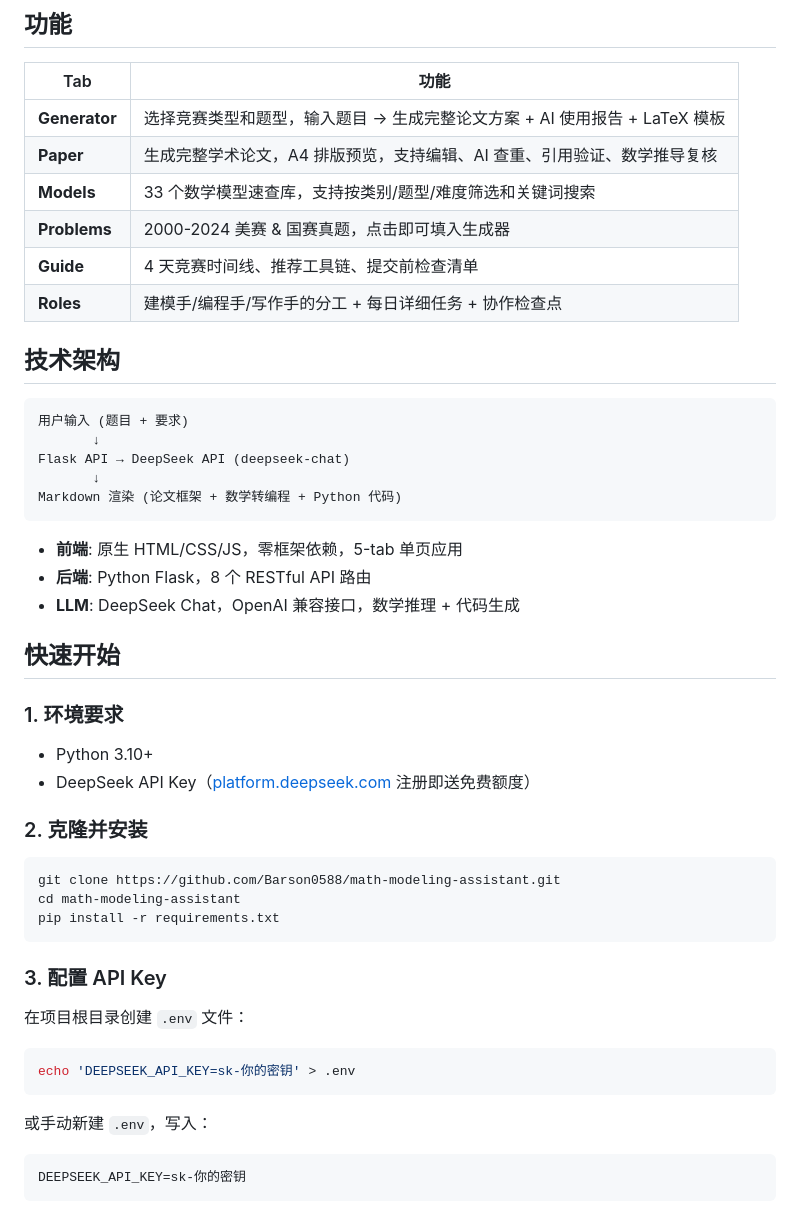
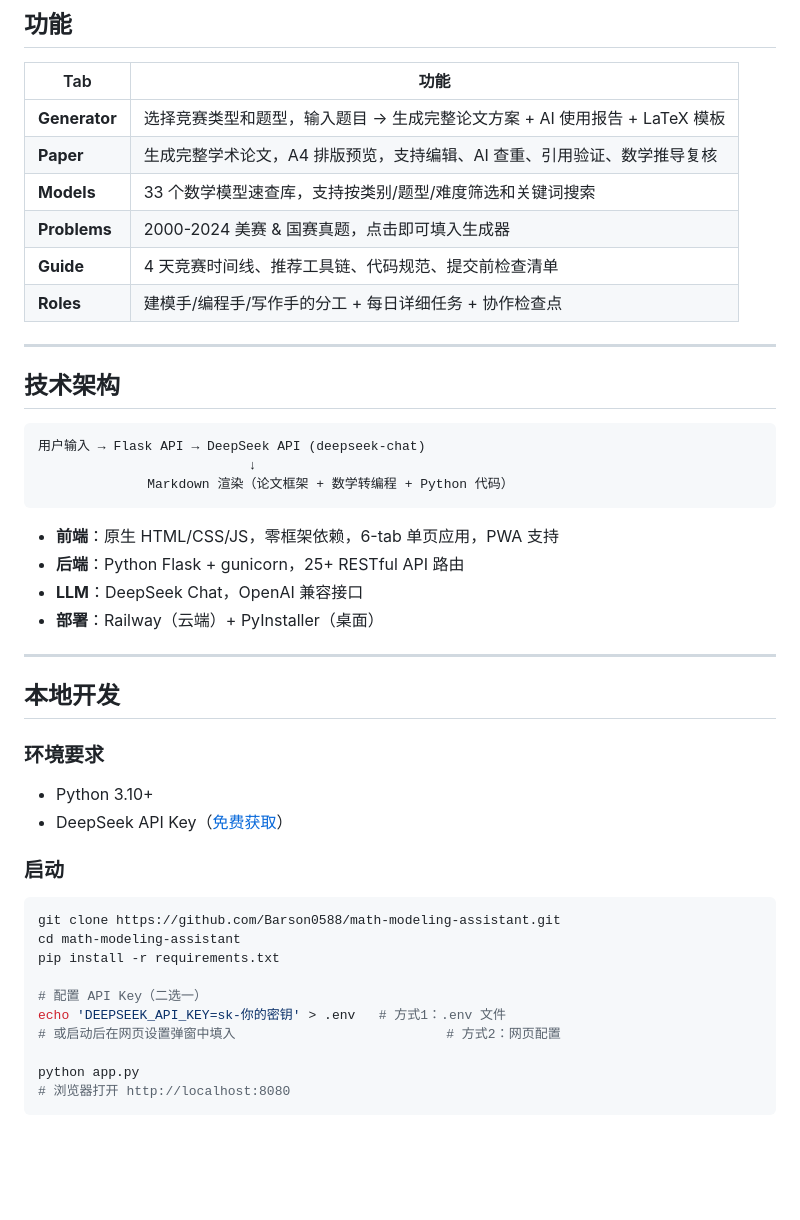
Before and after one commit to Barson0588/math-modeling-assistant, a Markdown page: README.md, the part around one of its changes. Rendered like a GitHub page; blank space fills up the shorter version.

````diff
--- a/README.md
+++ b/README.md
@@ -32,49 +92,45 @@
 | **Paper** | 生成完整学术论文，A4 排版预览，支持编辑、AI 查重、引用验证、数学推导复核 |
 | **Models** | 33 个数学模型速查库，支持按类别/题型/难度筛选和关键词搜索 |
 | **Problems** | 2000-2024 美赛 & 国赛真题，点击即可填入生成器 |
-| **Guide** | 4 天竞赛时间线、推荐工具链、提交前检查清单 |
+| **Guide** | 4 天竞赛时间线、推荐工具链、代码规范、提交前检查清单 |
 | **Roles** | 建模手/编程手/写作手的分工 + 每日详细任务 + 协作检查点 |
+
+---
 
 ## 技术架构
 
 ```
-用户输入 (题目 + 要求)
-       ↓
-Flask API → DeepSeek API (deepseek-chat)
-       ↓
-Markdown 渲染 (论文框架 + 数学转编程 + Python 代码)
+用户输入 → Flask API → DeepSeek API (deepseek-chat)
+                           ↓
+              Markdown 渲染（论文框架 + 数学转编程 + Python 代码）
 ```
 
-- **前端**: 原生 HTML/CSS/JS，零框架依赖，5-tab 单页应用
-- **后端**: Python Flask，8 个 RESTful API 路由
-- **LLM**: DeepSeek Chat，OpenAI 兼容接口，数学推理 + 代码生成
+- **前端**：原生 HTML/CSS/JS，零框架依赖，6-tab 单页应用，PWA 支持
+- **后端**：Python Flask + gunicorn，25+ RESTful API 路由
+- **LLM**：DeepSeek Chat，OpenAI 兼容接口
+- **部署**：Railway（云端）+ PyInstaller（桌面）
 
-## 快速开始
+---
 
-### 1. 环境要求
+## 本地开发
+
+### 环境要求
 
 - Python 3.10+
-- DeepSeek API Key（[platform.deepseek.com](https://platform.deepseek.com) 注册即送免费额度）
+- DeepSeek API Key（[免费获取](https://platform.deepseek.com/api_keys)）
 
-### 2. 克隆并安装
+### 启动
 
 ```bash
 git clone https://github.com/Barson0588/math-modeling-assistant.git
 cd math-modeling-assistant
 pip install -r requirements.txt
+
+# 配置 API Key（二选一）
+echo 'DEEPSEEK_API_KEY=sk-你的密钥' > .env   # 方式1：.env 文件
+# 或启动后在网页设置弹窗中填入                           # 方式2：网页配置
+
+python app.py
+# 浏览器打开 http://localhost:8080
 ```
 
-### 3. 配置 API Key
-
-在项目根目录创建 `.env` 文件：
-
-```bash
-echo 'DEEPSEEK_API_KEY=sk-你的密钥' > .env
-```
-
-或手动新建 `.env`，写入：
-
-```
-DEEPSEEK_API_KEY=sk-你的密钥
-```
-
````
Also changed, not shown: other parts of README.md (+84 -58 lines).
